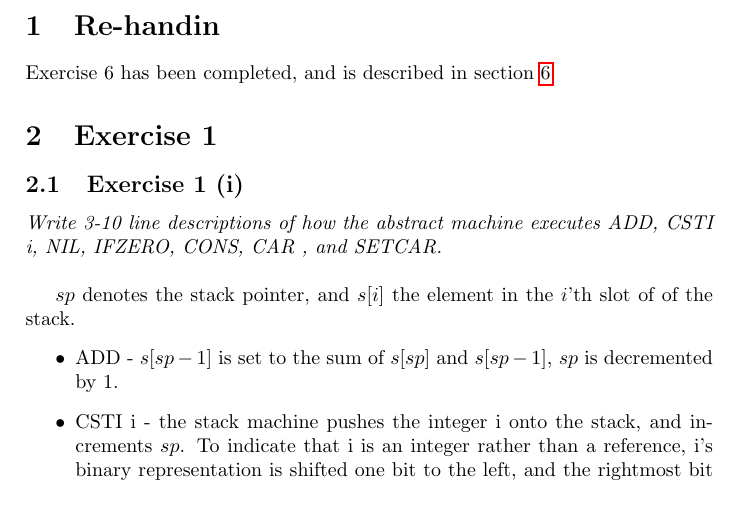
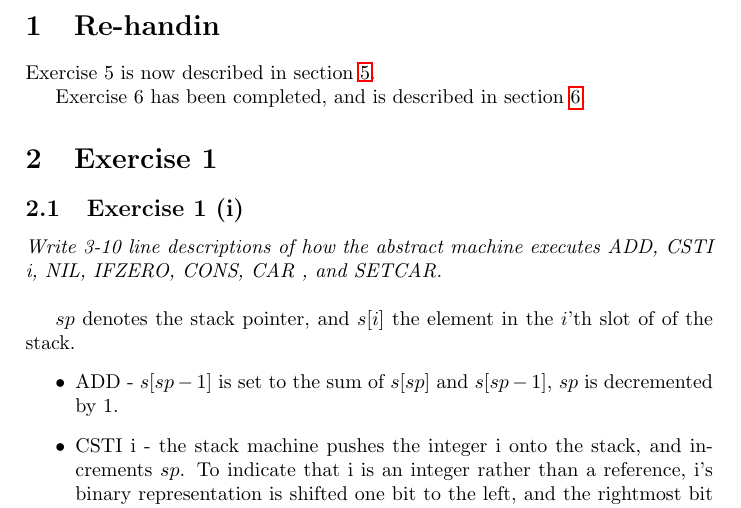
Before and after one commit to Bladtman242/BOSC2013, a LaTeX document (oo3/ListC/report/report.tex): part of page 3 of 7, cut so that both start at the same text. Compiled offline with pdfLaTeX.

Commit message:
for final handin

```diff
--- a/oo3/ListC/report/report.tex
+++ b/oo3/ListC/report/report.tex
@@ -16,7 +16,10 @@
 \pagebreak
 
 \section{Re-handin}
-Exercise 6 has been completed, and is described in section \ref{sec:Ex6}
+
+Exercise 5 is now described in section \ref{sec:Ex5}.
+
+Exercise 6 has been completed, and is described in section \ref{sec:Ex6}.
 
 \section{Exercise 1}
 \subsection{Exercise 1 (i)}
```
Also changed, not shown: oo1/report.pdf (added), oo2/report.pdf (added), oo3/report.pdf (added).
